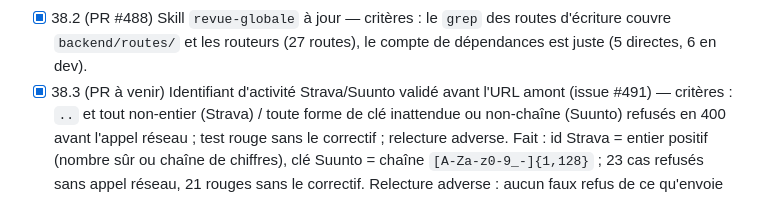
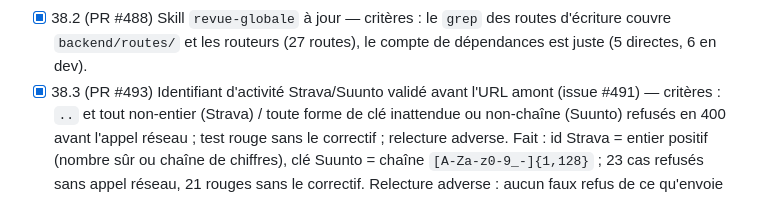
Before and after one commit to Opaland/Tdf-generator, a Markdown page: docs/SPRINT-STATUS.md, the part around the change. Drawn GitHub-style.

Commit message:
Epic 38.3 : numéro de PR dans SPRINT-STATUS
Co-Authored-By: Claude Opus 5.5 (1M context) <noreply@anthropic.com>

```diff
--- a/docs/SPRINT-STATUS.md
+++ b/docs/SPRINT-STATUS.md
@@ -1929,7 +1929,7 @@ positionnement « 100 % local / aucun compte » cohérent ; backlog #10 :
 - [x] 38.2 (PR #488) Skill `revue-globale` à jour — critères : le `grep` des routes
   d'écriture couvre `backend/routes/` et les routeurs (27 routes), le
   compte de dépendances est juste (5 directes, 6 en dev).
-- [x] 38.3 (PR à venir) Identifiant d'activité Strava/Suunto validé avant l'URL amont
+- [x] 38.3 (PR #493) Identifiant d'activité Strava/Suunto validé avant l'URL amont
   (issue #491) — critères : `..` et tout non-entier (Strava) / toute forme
   de clé inattendue ou non-chaîne (Suunto) refusés en 400 avant l'appel
   réseau ; test rouge sans le correctif ; relecture adverse.
```
